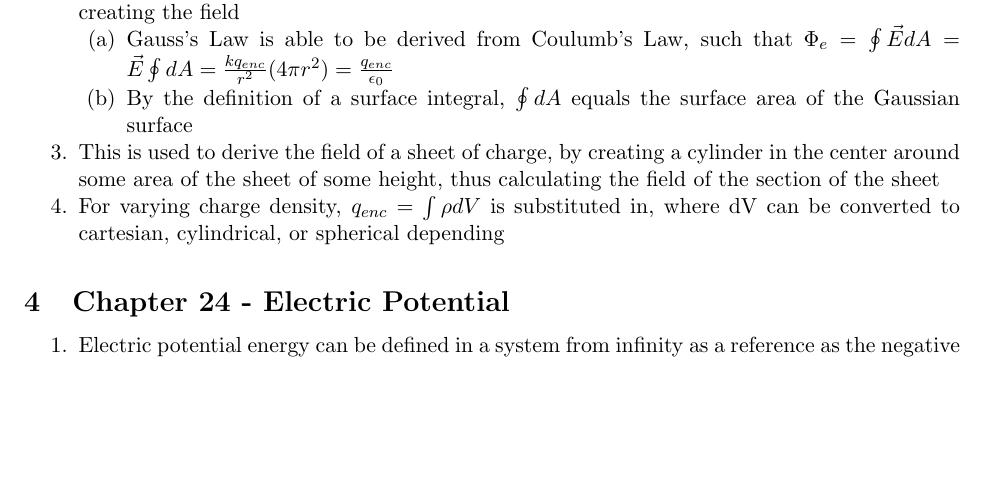
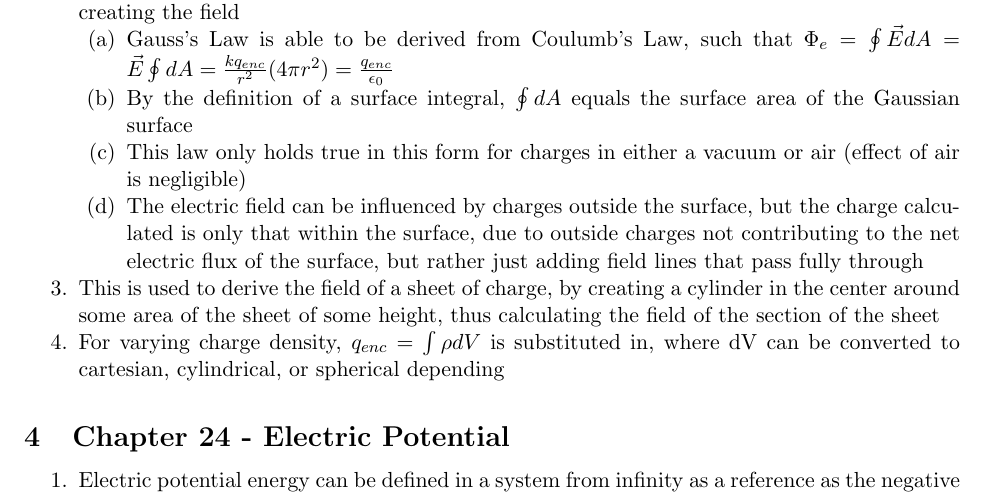
Before and after one commit to averykarlin3/Spring-2016, a LaTeX document (PhysicsII/physics.tex): part of page 6 of 7, cut so that both start at the same text, the shorter picture padded with empty space. Compiled offline with pdfLaTeX.

Commit message:
More of ch23

```diff
--- a/PhysicsII/physics.tex
+++ b/PhysicsII/physics.tex
@@ -172,6 +172,8 @@
 \1 Gauss's Law states that $\Phi_e \epsilon_0 = q_{enc}$, where $q_{enc}$ is the charge of the body inside the surface creating the field
 \2 Gauss's Law is able to be derived from Coulumb's Law, such that $\Phi_e = \oint \vec{E} dA = \vec{E} \oint dA = \frac{kq_{enc}}{r^2} (4\pi r^2) = \frac{q_{enc}}{\epsilon_0}$
 \2 By the definition of a surface integral, $\oint dA$ equals the surface area of the Gaussian surface
+\2 This law only holds true in this form for charges in either a vacuum or air (effect of air is negligible)
+\2 The electric field can be influenced by charges outside the surface, but the charge calculated is only that within the surface, due to outside charges not contributing to the net electric flux of the surface, but rather just adding field lines that pass fully through
 \1 This is used to derive the field of a sheet of charge, by creating a cylinder in the center around some area of the sheet of some height, thus calculating the field of the section of the sheet
 \1 For varying charge density, $q_{enc} = \int \rho dV$ is substituted in, where dV can be converted to cartesian, cylindrical, or spherical depending
 \end{outline*}
```
Also changed, not shown: PhysicsII/physics.pdf.
